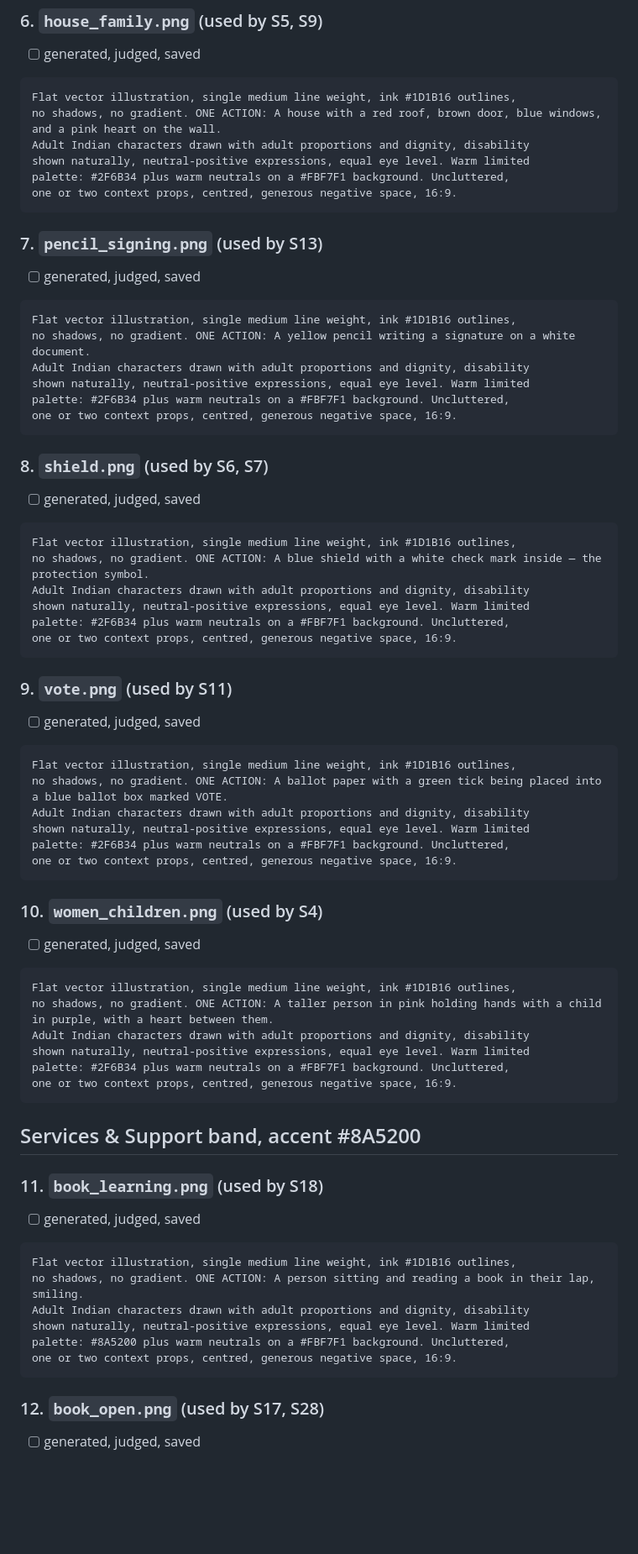
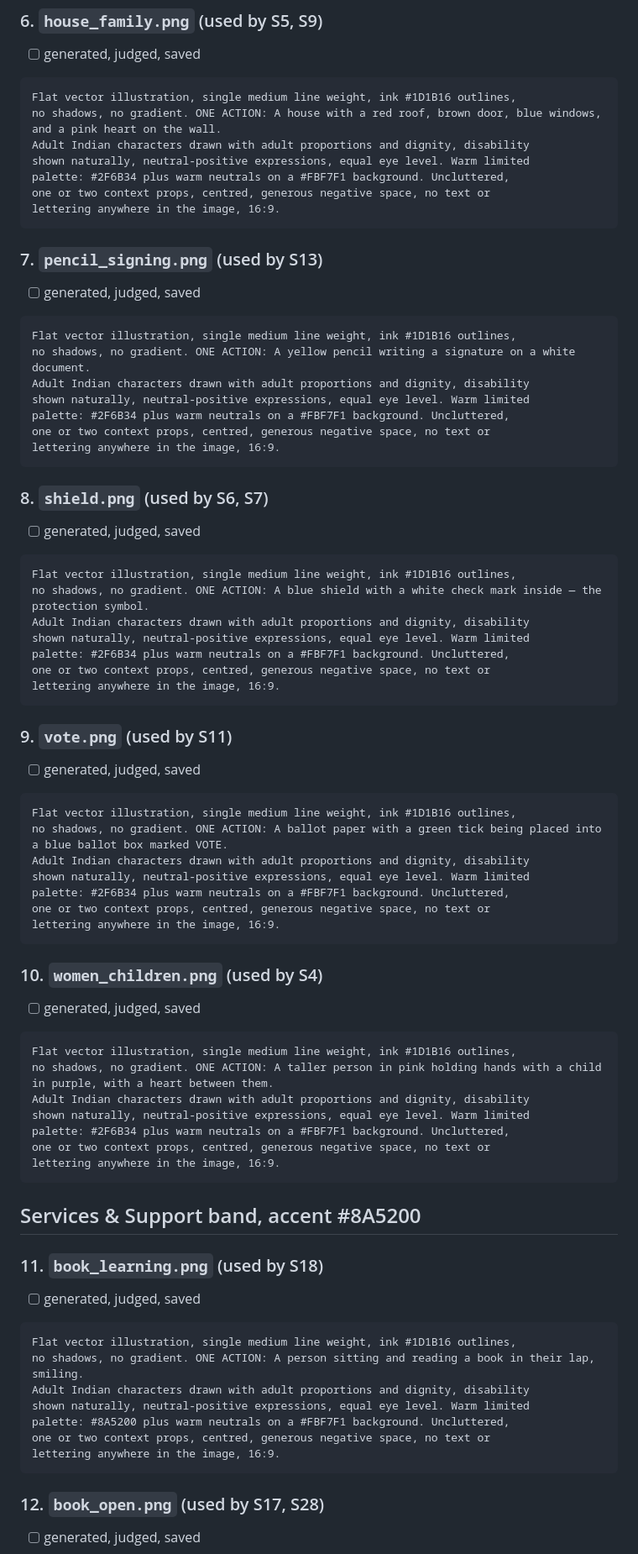
Before and after one commit to rpwd-easy-read/rpwd-easy-read.github.io, a Markdown page: docs/ILLUSTRATION-WORKSHEET.md, the part around one of its changes. Shown at 84% size. GitHub-like rendering; blank space fills up the shorter version.

````diff
--- a/docs/ILLUSTRATION-WORKSHEET.md
+++ b/docs/ILLUSTRATION-WORKSHEET.md
@@ -94,7 +102,8 @@ no shadows, no gradient. ONE ACTION: A house with a red roof, brown door, blue w
 Adult Indian characters drawn with adult proportions and dignity, disability
 shown naturally, neutral-positive expressions, equal eye level. Warm limited
 palette: #2F6B34 plus warm neutrals on a #FBF7F1 background. Uncluttered,
-one or two context props, centred, generous negative space, 16:9.
+one or two context props, centred, generous negative space, no text or
+lettering anywhere in the image, 16:9.
 ```
 
 ### 7. `pencil_signing.png` (used by S13)
@@ -107,7 +116,8 @@ no shadows, no gradient. ONE ACTION: A yellow pencil writing a signature on a wh
 Adult Indian characters drawn with adult proportions and dignity, disability
 shown naturally, neutral-positive expressions, equal eye level. Warm limited
 palette: #2F6B34 plus warm neutrals on a #FBF7F1 background. Uncluttered,
-one or two context props, centred, generous negative space, 16:9.
+one or two context props, centred, generous negative space, no text or
+lettering anywhere in the image, 16:9.
 ```
 
 ### 8. `shield.png` (used by S6, S7)
@@ -120,7 +130,8 @@ no shadows, no gradient. ONE ACTION: A blue shield with a white check mark insid
 Adult Indian characters drawn with adult proportions and dignity, disability
 shown naturally, neutral-positive expressions, equal eye level. Warm limited
 palette: #2F6B34 plus warm neutrals on a #FBF7F1 background. Uncluttered,
-one or two context props, centred, generous negative space, 16:9.
+one or two context props, centred, generous negative space, no text or
+lettering anywhere in the image, 16:9.
 ```
 
 ### 9. `vote.png` (used by S11)
@@ -133,7 +144,8 @@ no shadows, no gradient. ONE ACTION: A ballot paper with a green tick being plac
 Adult Indian characters drawn with adult proportions and dignity, disability
 shown naturally, neutral-positive expressions, equal eye level. Warm limited
 palette: #2F6B34 plus warm neutrals on a #FBF7F1 background. Uncluttered,
-one or two context props, centred, generous negative space, 16:9.
+one or two context props, centred, generous negative space, no text or
+lettering anywhere in the image, 16:9.
 ```
 
 ### 10. `women_children.png` (used by S4)
@@ -146,7 +158,8 @@ no shadows, no gradient. ONE ACTION: A taller person in pink holding hands with
 Adult Indian characters drawn with adult proportions and dignity, disability
 shown naturally, neutral-positive expressions, equal eye level. Warm limited
 palette: #2F6B34 plus warm neutrals on a #FBF7F1 background. Uncluttered,
-one or two context props, centred, generous negative space, 16:9.
+one or two context props, centred, generous negative space, no text or
+lettering anywhere in the image, 16:9.
 ```
 
 ## Services & Support band, accent #8A5200
@@ -161,7 +174,8 @@ no shadows, no gradient. ONE ACTION: A person sitting and reading a book in thei
 Adult Indian characters drawn with adult proportions and dignity, disability
 shown naturally, neutral-positive expressions, equal eye level. Warm limited
 palette: #8A5200 plus warm neutrals on a #FBF7F1 background. Uncluttered,
-one or two context props, centred, generous negative space, 16:9.
+one or two context props, centred, generous negative space, no text or
+lettering anywhere in the image, 16:9.
 ```
 
 ### 12. `book_open.png` (used by S17, S28)
````
Also changed, not shown: other parts of docs/ILLUSTRATION-WORKSHEET.md (+54 -26 lines).
